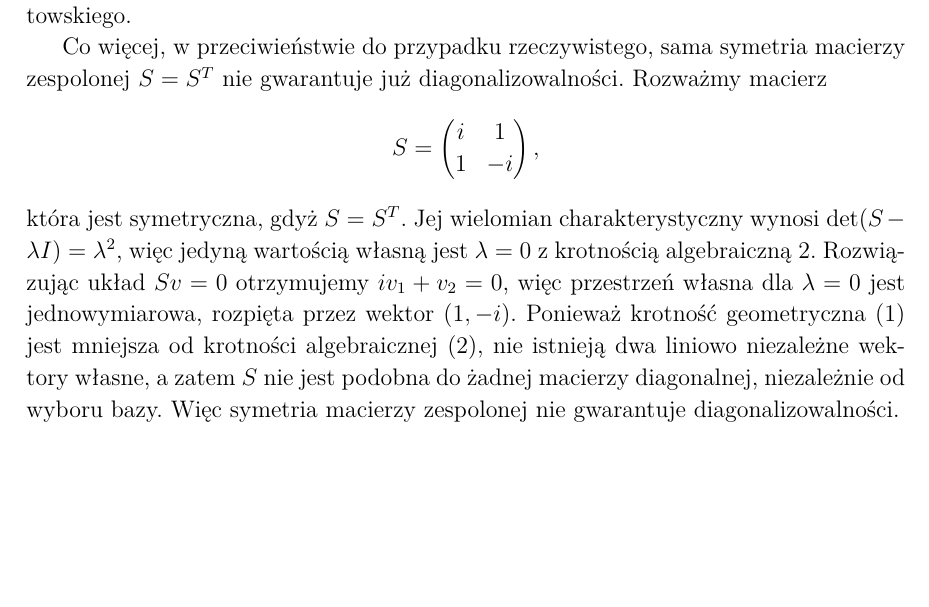
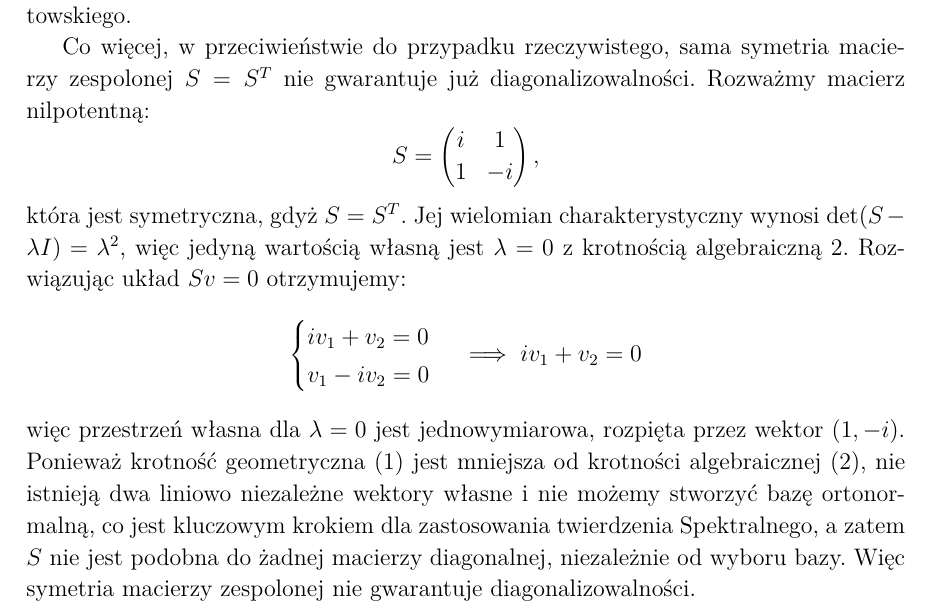
Before and after one commit to sobraniebluee/thesis-work, a LaTeX document (main.tex, which reads src/chapters/1_chapter/6_example.tex): part of page 23 of 24, cut so that both start at the same text, the shorter picture padded with empty space. Compiled offline with XeLaTeX.

Commit message:
feat: update 6_example

```diff
--- a/src/chapters/1_chapter/6_example.tex
+++ b/src/chapters/1_chapter/6_example.tex
@@ -71,8 +71,13 @@ Dla macierzy zespolonej ortogonalnej:
 $$ O^*O = I$$
 W każdym przypadku występuje więc operacja transpozycji, a nie sprzężenia hermitowskiego.
 
-Co więcej, w przeciwieństwie do przypadku rzeczywistego, sama symetria macierzy zespolonej $S = S^T$ nie gwarantuje już diagonalizowalności. Rozważmy macierz
+Co więcej, w przeciwieństwie do przypadku rzeczywistego, sama symetria macierzy zespolonej $S = S^T$ nie gwarantuje już diagonalizowalności. Rozważmy macierz nilpotentną:
 $$ S = \begin{pmatrix} i & 1 \\ 1 & -i \end{pmatrix}, $$
-która jest symetryczna, gdyż $S = S^T$. Jej wielomian charakterystyczny wynosi $\det(S - \lambda I) = \lambda^2$, więc jedyną wartością własną jest $\lambda = 0$ z krotnością algebraiczną $2$. Rozwiązując układ $Sv = 0$ otrzymujemy $iv_1 + v_2 = 0$, więc przestrzeń własna dla $\lambda = 0$ jest jednowymiarowa, rozpięta przez wektor $(1, -i)$. Ponieważ krotność geometryczna ($1$) jest mniejsza od krotności algebraicznej ($2$), nie istnieją dwa liniowo niezależne wektory własne, a zatem $S$ nie jest podobna do żadnej macierzy diagonalnej, niezależnie od wyboru bazy. Więc symetria macierzy zespolonej nie gwarantuje diagonalizowalności.
+która jest symetryczna, gdyż $S = S^T$. Jej wielomian charakterystyczny wynosi $\det(S - \lambda I) = \lambda^2$, więc jedyną wartością własną jest $\lambda = 0$ z krotnością algebraiczną $2$. Rozwiązując układ $Sv = 0$ otrzymujemy:
+$$\begin{cases}
+    iv_1 + v_2 = 0 \\
+    v_1 - iv_2 = 0
+\end{cases} \implies iv_1 + v_2 = 0$$
+więc przestrzeń własna dla $\lambda = 0$ jest jednowymiarowa, rozpięta przez wektor $(1, -i)$. Ponieważ krotność geometryczna ($1$) jest mniejsza od krotności algebraicznej ($2$), nie istnieją dwa liniowo niezależne wektory własne i nie możemy stworzyć bazę ortonormalną, co jest kluczowym krokiem dla zastosowania twierdzenia Spektralnego, a zatem $S$ nie jest podobna do żadnej macierzy diagonalnej, niezależnie od wyboru bazy. Więc symetria macierzy zespolonej nie gwarantuje diagonalizowalności.
 
 Oznacza to, że struktura tych macierzy jest inna niż w przypadku macierzy hermitowskich, unitarnych lub macierzy rzeczywistych i wymaga zastosowania odmiennych narzędzi. Dla znalezienia form normalnych będziemy korzystać z formy normalnej Jordana oraz teorii dzielników elementarnych, co i przedstawimy w następnym rozdziale.
```
